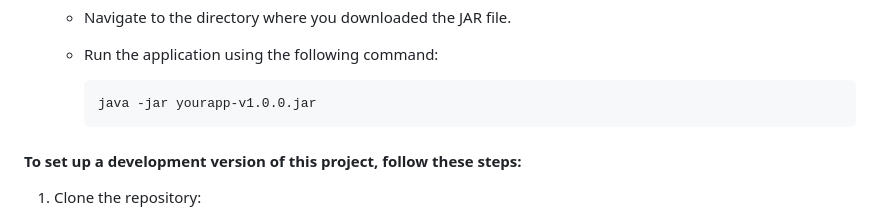
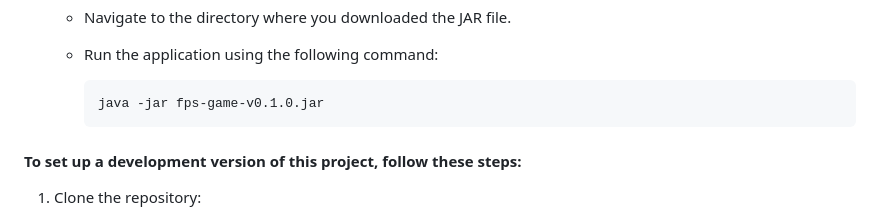
Before and after one commit to piechnikk/fps-game, a Markdown page: README.md, the part around the change. Drawn GitHub-style.

````diff
--- a/README.md
+++ b/README.md
@@ -36,7 +36,7 @@ Explore the [live demo](http://fps-game.piechnik.ct8.pl/) of the fps-game app.
 
    - Run the application using the following command:
      ```sh
-     java -jar yourapp-v1.0.0.jar
+     java -jar fps-game-v0.1.0.jar
      ```
 
 #### To set up a development version of this project, follow these steps:
````
